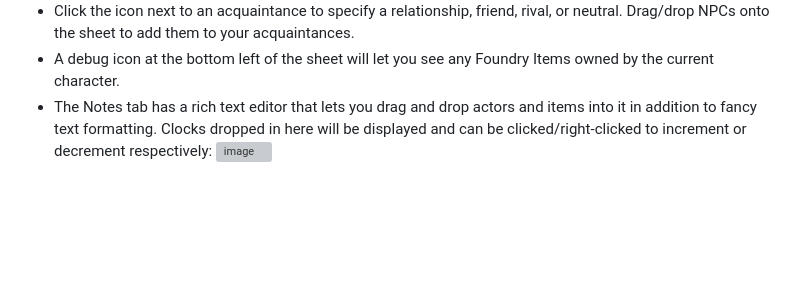
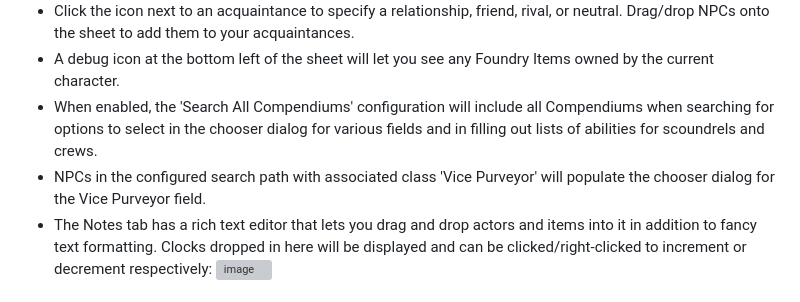
Before and after one commit to justinross/foundry-bitd-alternate-sheets, a Markdown page: README.md, the part around the change. Drawn GitHub-style; blank space fills up the shorter version; grey boxes are pictures that could not be loaded.

Commit message:
Update CHANGELOG and README for 1.0.18

```diff
--- a/README.md
+++ b/README.md
@@ -39,6 +39,8 @@ To emulate the official character sheets, items and abilities are handled as vir
 * In edit mode, you can click the + next to "Items" or "Abilities" to add a new entry. Create one from scratch, or choose from a list of items that exist in the world/compendia.
 * Click the icon next to an acquaintance to specify a relationship, friend, rival, or neutral. Drag/drop NPCs onto the sheet to add them to your acquaintances.
 * A debug icon at the bottom left of the sheet will let you see any Foundry Items owned by the current character.
+* When enabled, the 'Search All Compendiums' configuration will include all Compendiums when searching for options to select in the chooser dialog for various fields and in filling out lists of abilities for scoundrels and crews.
+* NPCs in the configured search path with associated class 'Vice Purveyor' will populate the chooser dialog for the Vice Purveyor field.
 * The Notes tab has a rich text editor that lets you drag and drop actors and items into it in addition to fancy text formatting. Clocks dropped in here will be displayed and can be clicked/right-clicked to increment or decrement respectively:
 ![image](https://user-images.githubusercontent.com/1120106/216145578-e4cb992f-2721-40f2-b09f-8b6e5e337238.png)
 
```
Also changed, not shown: CHANGELOG.md (+2 -3 lines).
